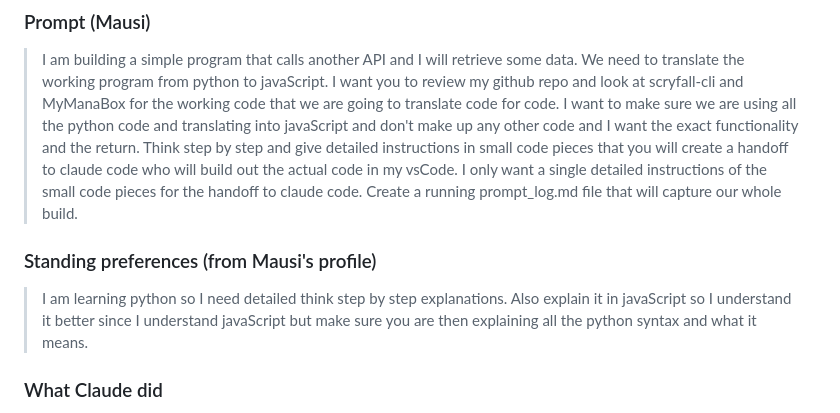
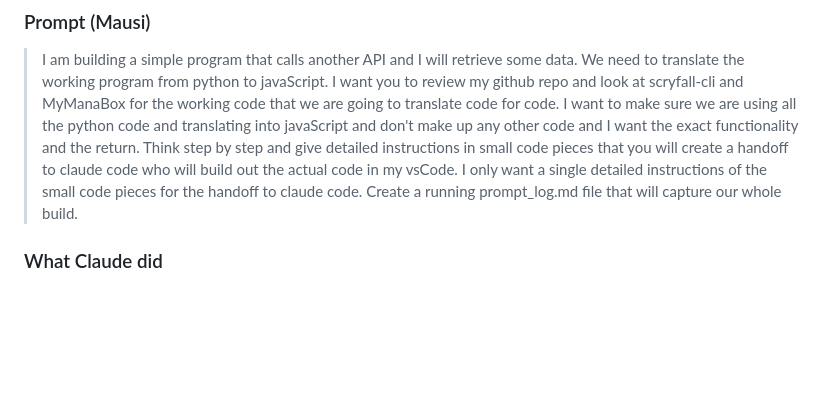
Before and after one commit to miasmith81/next_chapter_week_4_build_day_an_app_that_uses_an_api, a Markdown page: prompt_log.md, the part around the change. Drawn GitHub-style; blank space fills up the shorter version.

Commit message:
Remove standing preferences section from prompt log for clarity

```diff
--- a/prompt_log.md
+++ b/prompt_log.md
@@ -53,10 +53,6 @@ Smaller commits are fine too (for example one per sub-step like 4.4, 4.5, 4.6),
 ### Prompt (Mausi)
 
 > I am building a simple program that calls another API and I will retrieve some data. We need to translate the working program from python to javaScript. I want you to review my github repo and look at scryfall-cli and MyManaBox for the working code that we are going to translate code for code. I want to make sure we are using all the python code and translating into javaScript and don't make up any other code and I want the exact functionality and the return. Think step by step and give detailed instructions in small code pieces that you will create a handoff to claude code who will build out the actual code in my vsCode. I only want a single detailed instructions of the small code pieces for the handoff to claude code. Create a running prompt_log.md file that will capture our whole build.
-
-### Standing preferences (from Mausi's profile)
-
-> I am learning python so I need detailed think step by step explanations. Also explain it in javaScript so I understand it better since I understand javaScript but make sure you are then explaining all the python syntax and what it means.
 
 ### What Claude did
 
```
